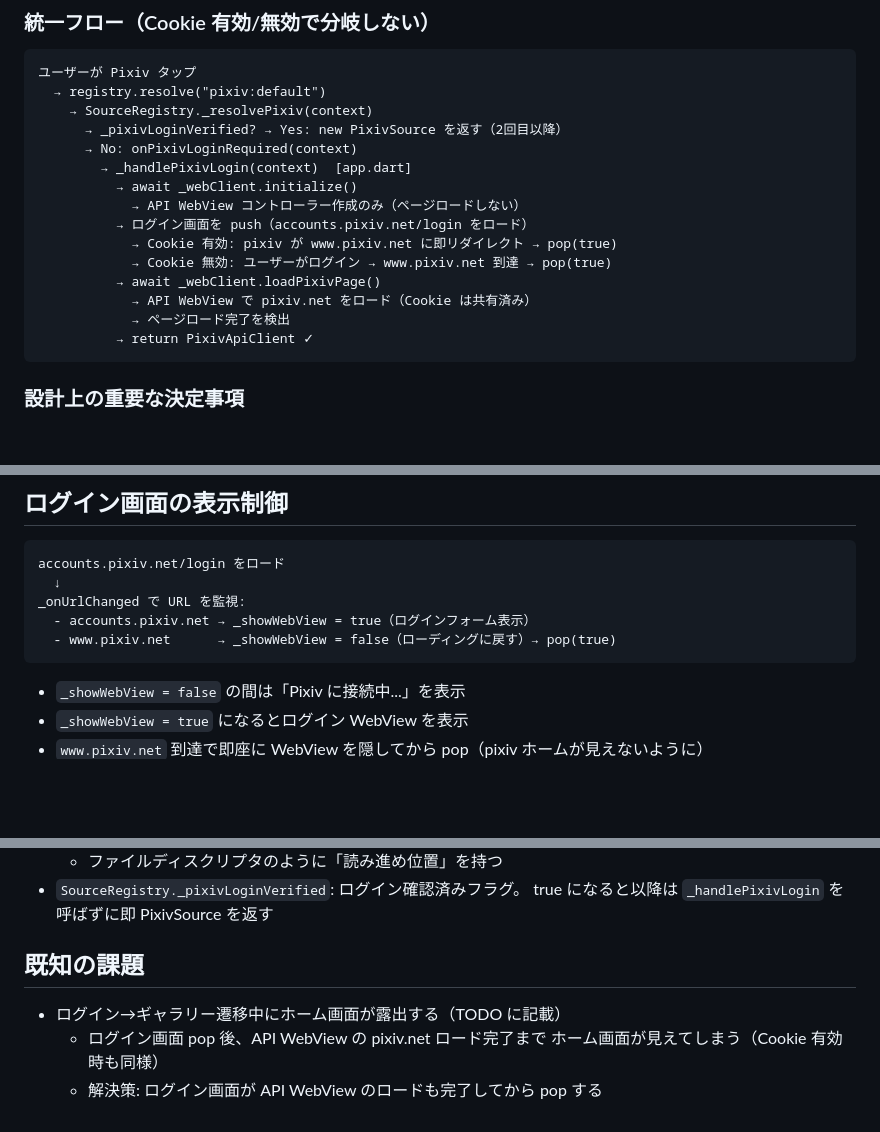
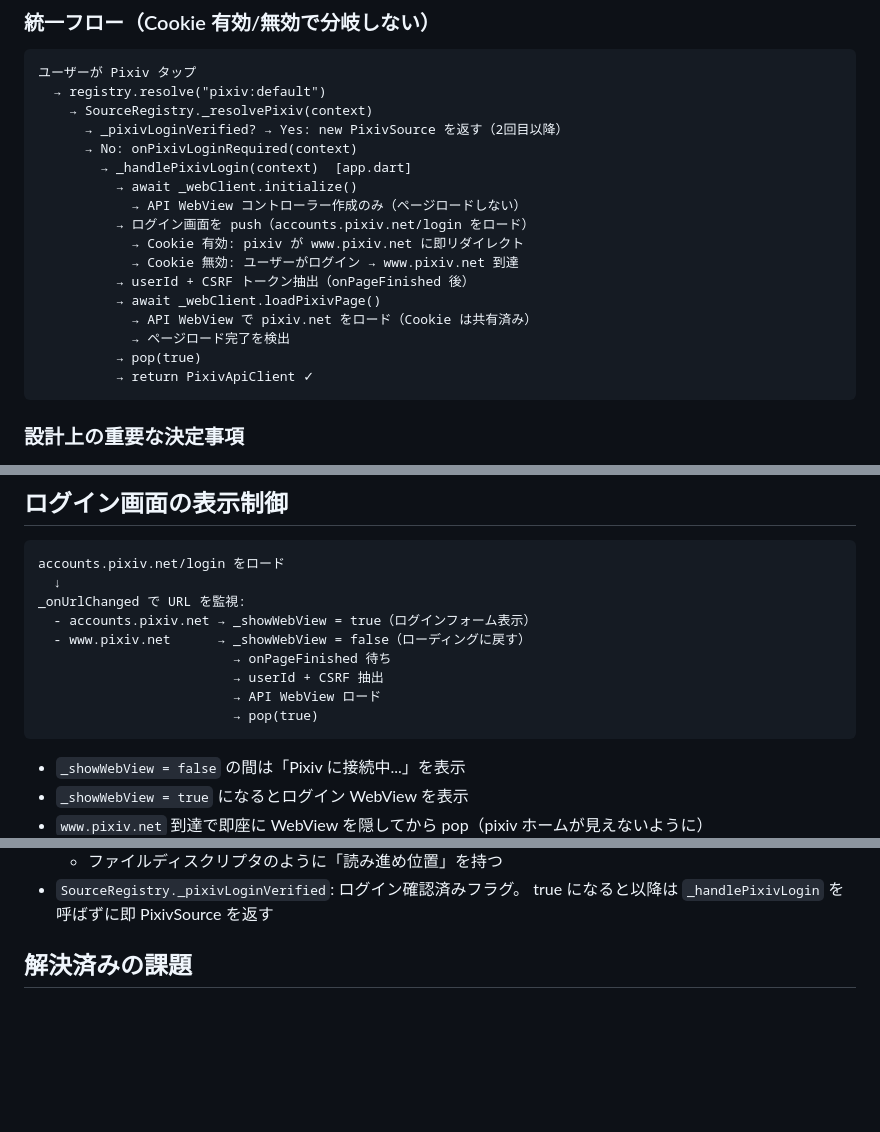
Before and after one commit to jam7/image-viewer, a Markdown page: docs/pixiv_auth.md, 3 parts joined by grey strips. Rendered like a GitHub page; blank space fills up the shorter version.

````diff
--- a/docs/pixiv_auth.md
+++ b/docs/pixiv_auth.md
@@ -92,11 +88,13 @@ API WebView の状態が不正になる。必ずログイン確認後に行う
           → await _webClient.initialize()
             → API WebView コントローラー作成のみ（ページロードしない）
           → ログイン画面を push（accounts.pixiv.net/login をロード）
-            → Cookie 有効: pixiv が www.pixiv.net に即リダイレクト → pop(true)
-            → Cookie 無効: ユーザーがログイン → www.pixiv.net 到達 → pop(true)
+            → Cookie 有効: pixiv が www.pixiv.net に即リダイレクト
+            → Cookie 無効: ユーザーがログイン → www.pixiv.net 到達
+          → userId + CSRF トークン抽出（onPageFinished 後）
           → await _webClient.loadPixivPage()
             → API WebView で pixiv.net をロード（Cookie は共有済み）
             → ページロード完了を検出
+          → pop(true)
           → return PixivApiClient ✓
 ```
 
@@ -124,7 +122,11 @@ accounts.pixiv.net/login をロード
   ↓
 _onUrlChanged で URL を監視:
   - accounts.pixiv.net → _showWebView = true（ログインフォーム表示）
-  - www.pixiv.net      → _showWebView = false（ローディングに戻す）→ pop(true)
+  - www.pixiv.net      → _showWebView = false（ローディングに戻す）
+                         → onPageFinished 待ち
+                         → userId + CSRF 抽出
+                         → API WebView ロード
+                         → pop(true)
 ```
 
 - `_showWebView = false` の間は「Pixiv に接続中...」を表示
@@ -172,9 +174,4 @@ ViewerScreen._loadFullImage() → registry.resolve(image.sourceKey)
 - `SourceRegistry._pixivLoginVerified`: ログイン確認済みフラグ。
   true になると以降は `_handlePixivLogin` を呼ばずに即 PixivSource を返す
 
-## 既知の課題
-
-- ログイン→ギャラリー遷移中にホーム画面が露出する（TODO に記載）
-  - ログイン画面 pop 後、API WebView の pixiv.net ロード完了まで
-    ホーム画面が見えてしまう（Cookie 有効時も同様）
-  - 解決策: ログイン画面が API WebView のロードも完了してから pop する
+## 解決済みの課題
````
Also changed, not shown: other parts of docs/pixiv_auth.md (+8 -12 lines).
